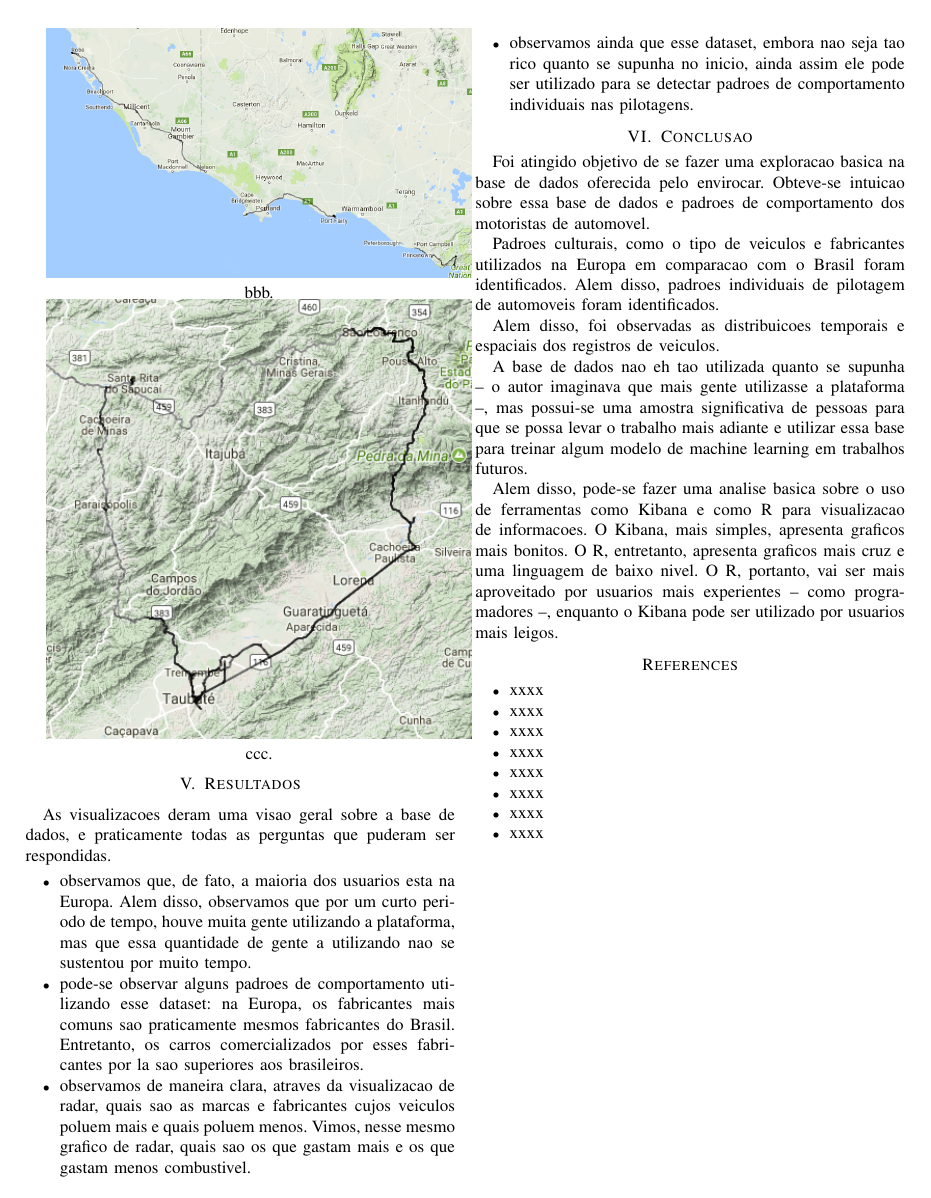
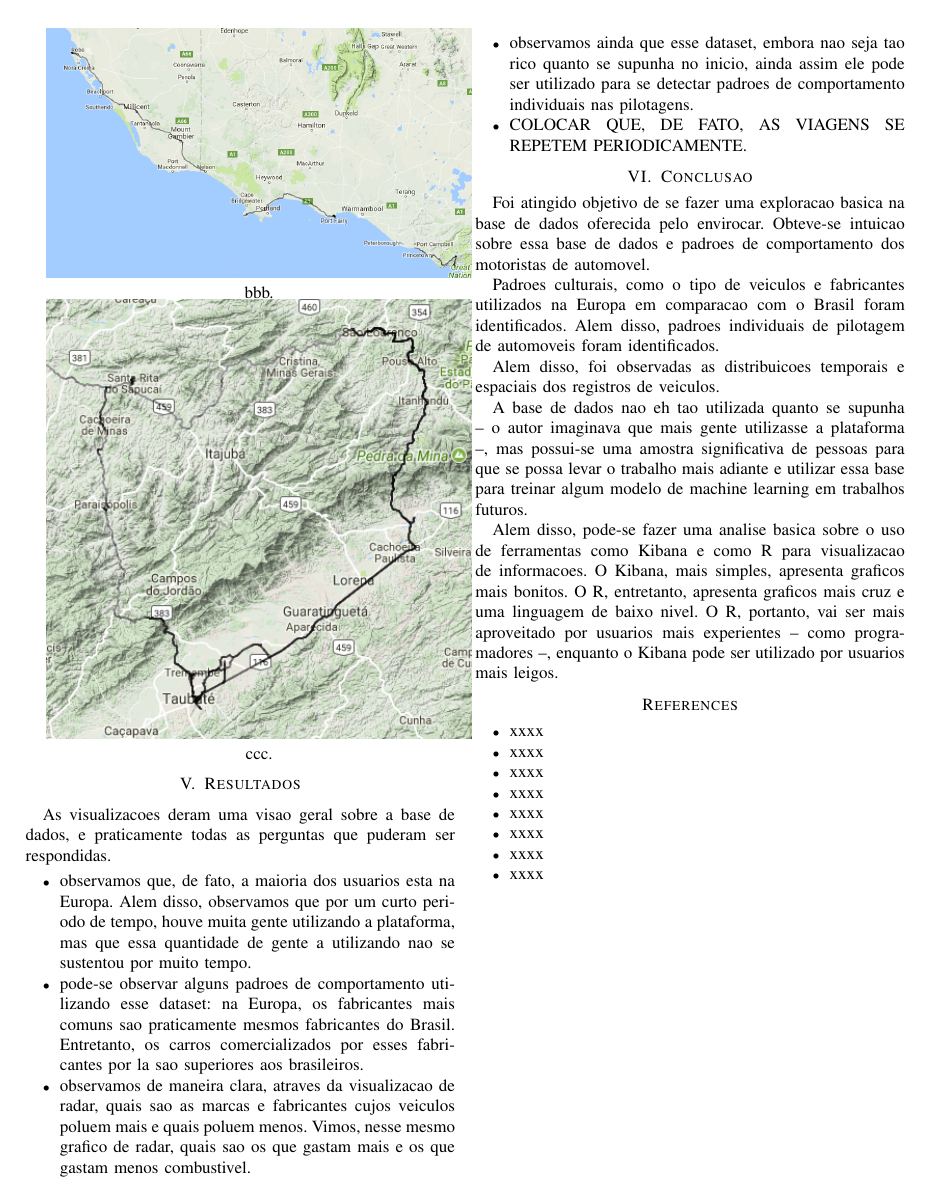
Before and after one commit to zembrzuski/enviro-article, a LaTeX paper (zen.tex): page 8 of 8. The pictures show the PDF file zen.pdf that the author committed with the source.

Commit message:
so falta fazer ajuste fino

```diff
--- a/zen.tex
+++ b/zen.tex
@@ -779,6 +779,8 @@ as perguntas que puderam ser respondidas.
     ainda assim ele pode ser utilizado para se detectar padroes de comportamento individuais
     nas pilotagens.
 
+  \item COLOCAR QUE, DE FATO, AS VIAGENS SE REPETEM PERIODICAMENTE.
+
 \end{itemize}
 
 
```
Also changed, not shown: zen.pdf, 1 other file.
